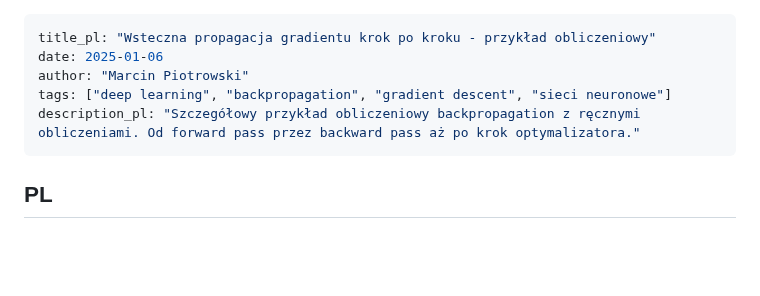
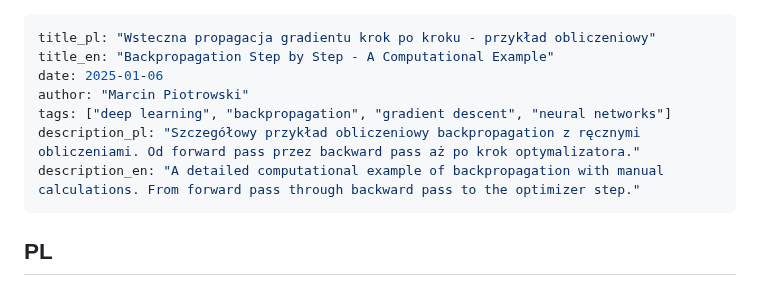
Before and after one commit to mpiotro4/mpiotro-pl, a Markdown page: blog/posts/2026-01-06-backpropagation.md, the part around the change. Rendered like a GitHub page; blank space fills up the shorter version.

Commit message:
add translations of blog posts

```diff
--- a/blog/posts/2026-01-06-backpropagation.md
+++ b/blog/posts/2026-01-06-backpropagation.md
@@ -1,9 +1,11 @@
 ---
 title_pl: "Wsteczna propagacja gradientu krok po kroku - przykład obliczeniowy"
+title_en: "Backpropagation Step by Step - A Computational Example"
 date: 2025-01-06
 author: "Marcin Piotrowski"
-tags: ["deep learning", "backpropagation", "gradient descent", "sieci neuronowe"]
+tags: ["deep learning", "backpropagation", "gradient descent", "neural networks"]
 description_pl: "Szczegółowy przykład obliczeniowy backpropagation z ręcznymi obliczeniami. Od forward pass przez backward pass aż po krok optymalizatora."
+description_en: "A detailed computational example of backpropagation with manual calculations. From forward pass through backward pass to the optimizer step."
 ---
 
 ## PL
```
